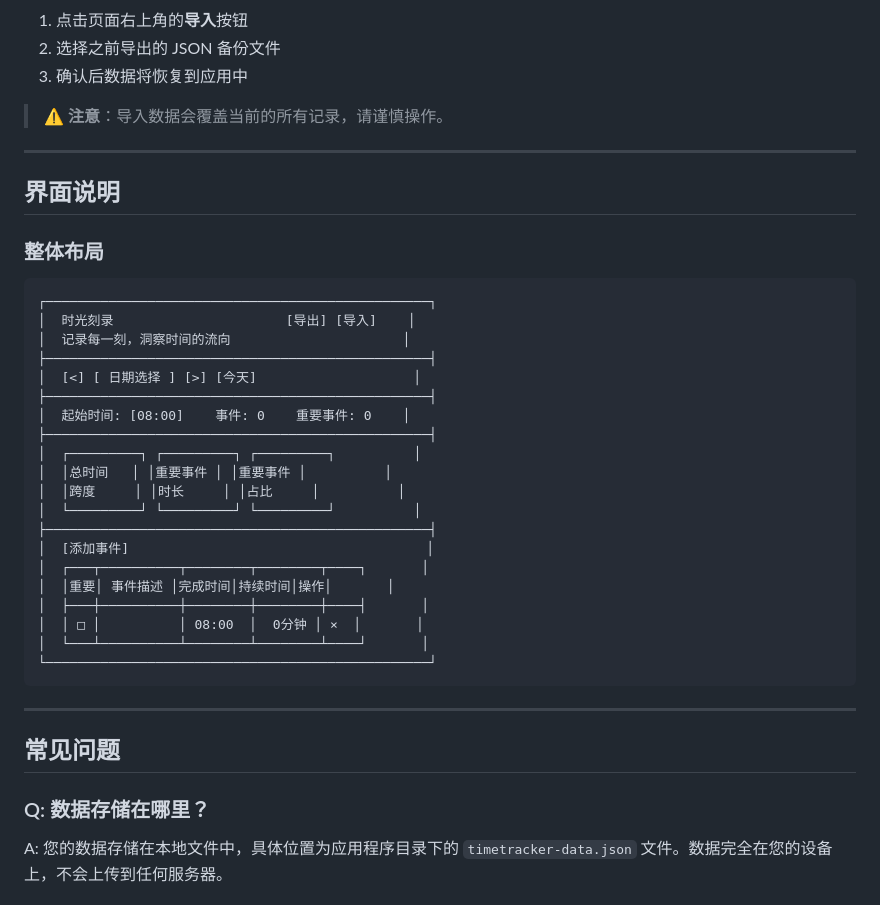
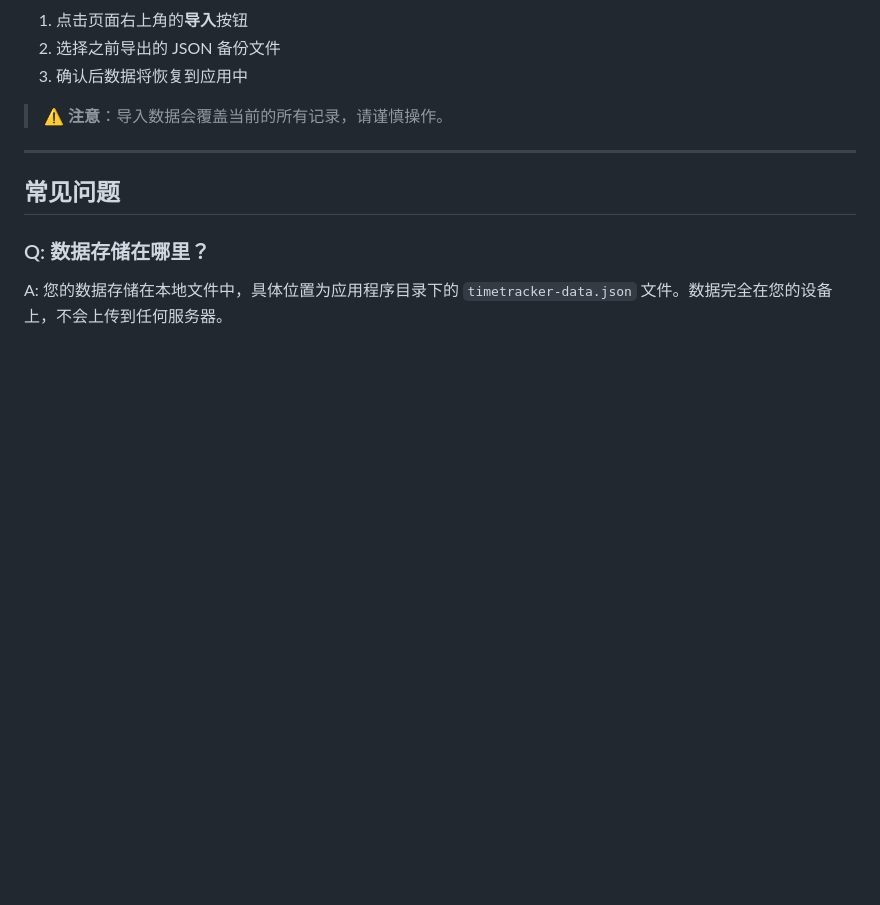
Before and after one commit to XKnowledge/TimeTracker, a Markdown page: doc/使用文档.md, the part around one of its changes. Drawn GitHub-style; blank space fills up the shorter version.

````diff
--- a/doc/使用文档.md
+++ b/doc/使用文档.md
@@ -120,35 +93,6 @@
 
 ---
 
-## 界面说明
-
-### 整体布局
-
-```
-┌─────────────────────────────────────────────────┐
-│  时光刻录                      [导出] [导入]    │
-│  记录每一刻，洞察时间的流向                      │
-├─────────────────────────────────────────────────┤
-│  [<] [ 日期选择 ] [>] [今天]                    │
-├─────────────────────────────────────────────────┤
-│  起始时间: [08:00]    事件: 0    重要事件: 0    │
-├─────────────────────────────────────────────────┤
-│  ┌─────────┐ ┌─────────┐ ┌─────────┐          │
-│  │总时间   │ │重要事件 │ │重要事件 │          │
-│  │跨度     │ │时长     │ │占比     │          │
-│  └─────────┘ └─────────┘ └─────────┘          │
-├─────────────────────────────────────────────────┤
-│  [添加事件]                                      │
-│  ┌───┬──────────┬────────┬────────┬────┐       │
-│  │重要│ 事件描述 │完成时间│持续时间│操作│       │
-│  ├───┼──────────┼────────┼────────┼────┤       │
-│  │ □ │          │ 08:00  │  0分钟 │ ×  │       │
-│  └───┴──────────┴────────┴────────┴────┘       │
-└─────────────────────────────────────────────────┘
-```
-
----
-
 ## 常见问题
 
 ### Q: 数据存储在哪里？
````
Also changed, not shown: other parts of doc/使用文档.md (+2 -31 lines).
